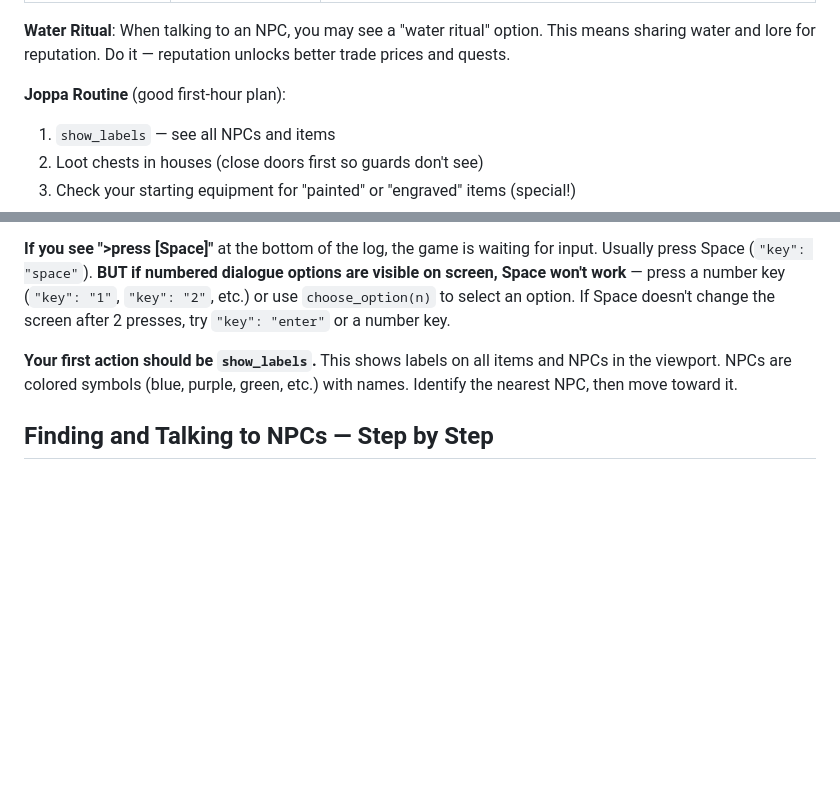
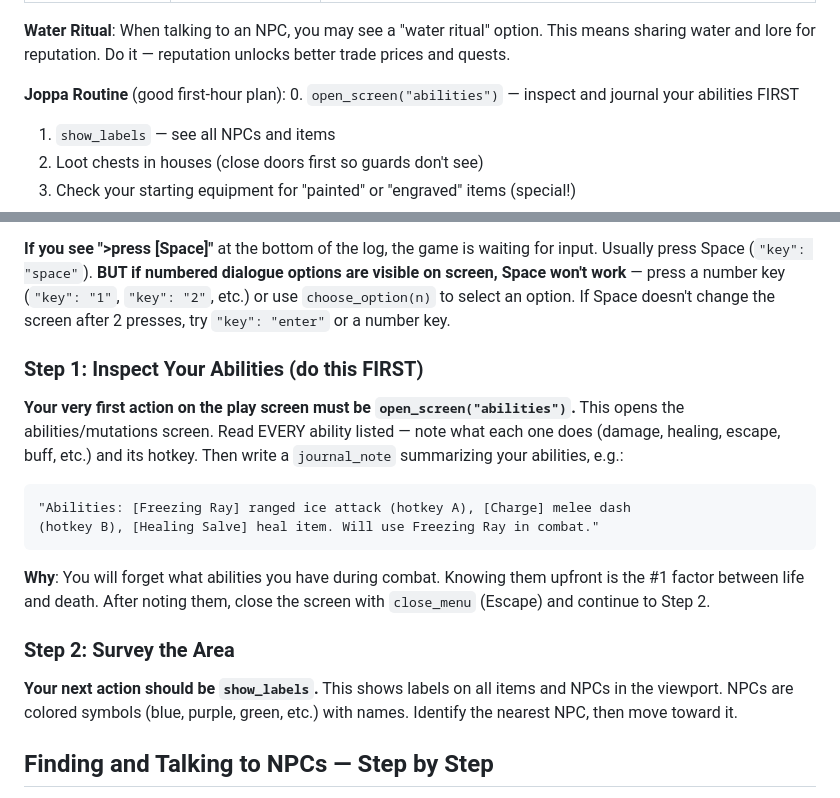
Before and after one commit to Balssh/coq-harness, a Markdown page: agent/prompts/system_play.md, 2 parts joined by grey strips. Drawn GitHub-style; blank space fills up the shorter version.

````diff
--- a/agent/prompts/system_play.md
+++ b/agent/prompts/system_play.md
@@ -43,6 +43,7 @@ This means sharing water and lore for reputation. Do it — reputation unlocks
 better trade prices and quests.
 
 **Joppa Routine** (good first-hour plan):
+0. `open_screen("abilities")` — inspect and journal your abilities FIRST
 1. `show_labels` — see all NPCs and items
 2. Loot chests in houses (close doors first so guards don't see)
 3. Check your starting equipment for "painted" or "engraved" items (special!)
@@ -67,7 +68,25 @@ are visible on screen, Space won't work** — press a number key (`"key": "1"`,
 `"key": "2"`, etc.) or use `choose_option(n)` to select an option. If Space
 doesn't change the screen after 2 presses, try `"key": "enter"` or a number key.
 
-**Your first action should be `show_labels`.** This shows labels on all items
+### Step 1: Inspect Your Abilities (do this FIRST)
+
+**Your very first action on the play screen must be `open_screen("abilities")`.**
+This opens the abilities/mutations screen. Read EVERY ability listed — note
+what each one does (damage, healing, escape, buff, etc.) and its hotkey.
+Then write a `journal_note` summarizing your abilities, e.g.:
+
+```
+"Abilities: [Freezing Ray] ranged ice attack (hotkey A), [Charge] melee dash
+(hotkey B), [Healing Salve] heal item. Will use Freezing Ray in combat."
+```
+
+**Why**: You will forget what abilities you have during combat. Knowing them
+upfront is the #1 factor between life and death. After noting them, close
+the screen with `close_menu` (Escape) and continue to Step 2.
+
+### Step 2: Survey the Area
+
+**Your next action should be `show_labels`.** This shows labels on all items
 and NPCs in the viewport. NPCs are colored symbols (blue, purple, green, etc.)
 with names. Identify the nearest NPC, then move toward it.
 
````
Also changed, not shown: agent/prompts/fewshot.md (+23 -0 lines), agent/prompts/system_creation.md (+5 -0 lines).
